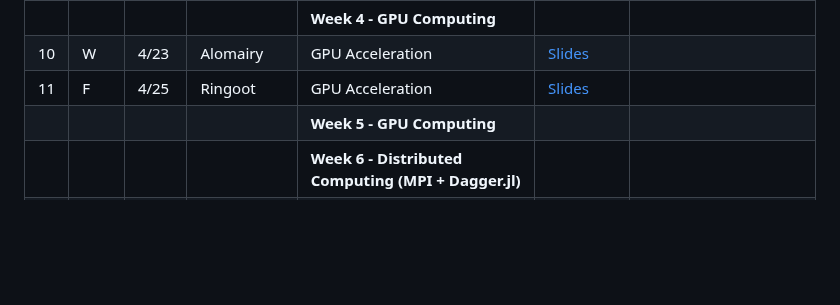
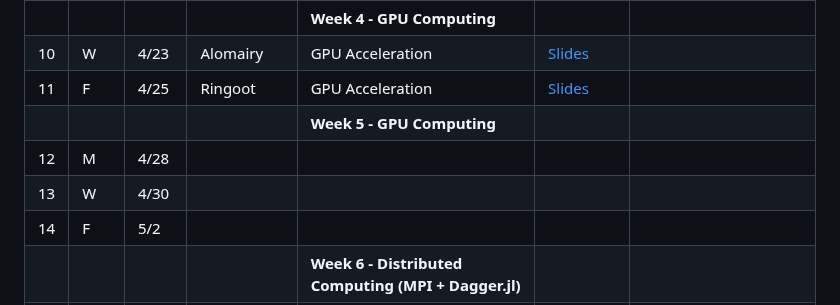
Before and after one commit to mitmath/Parallel-Computing-Spoke, a Markdown page: README.md, the part around the change. GitHub-like rendering; blank space fills up the shorter version.

```diff
--- a/README.md
+++ b/README.md
@@ -57,5 +57,8 @@ By the end of the course students will be able to use Julia to write write porta
 | 10 | W | 4/23 | Alomairy | GPU Acceleration |  [Slides](https://docs.google.com/presentation/d/1GqkKC3f7f1dcg-X1wcxQd-KYEoQgD-lP/edit#slide=id.p1)| |
 | 11 | F | 4/25 | Ringoot | GPU Acceleration |  [Slides](https://docs.google.com/presentation/d/1zqjzfpyOJOEiCR6sjz39_AlcaBZvccbV/edit?usp=sharing&ouid=111707541660722014594&rtpof=true&sd=true)| |
 |    |       |          |                            |  **Week 5 - GPU Computing**|
+| 12 | M | 4/28 |  |  |   |
+| 13 | W | 4/30 |  |  |   |
+| 14 | F | 5/2 |  |  |   |
 |    |       |          |                            |  **Week 6 - Distributed Computing (MPI + Dagger.jl)**|
 |    |       |          |                            |  **Week 7 - Parallelism Concepts and Julia Performance**|
```
